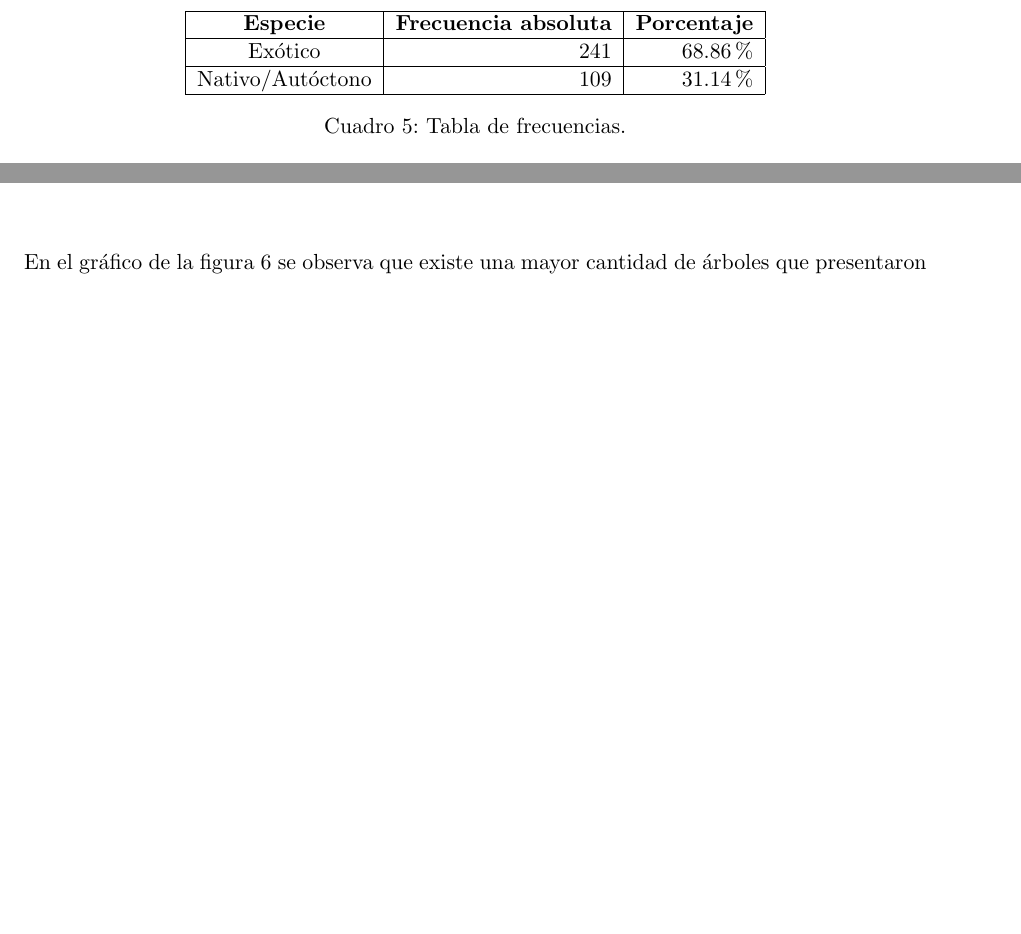
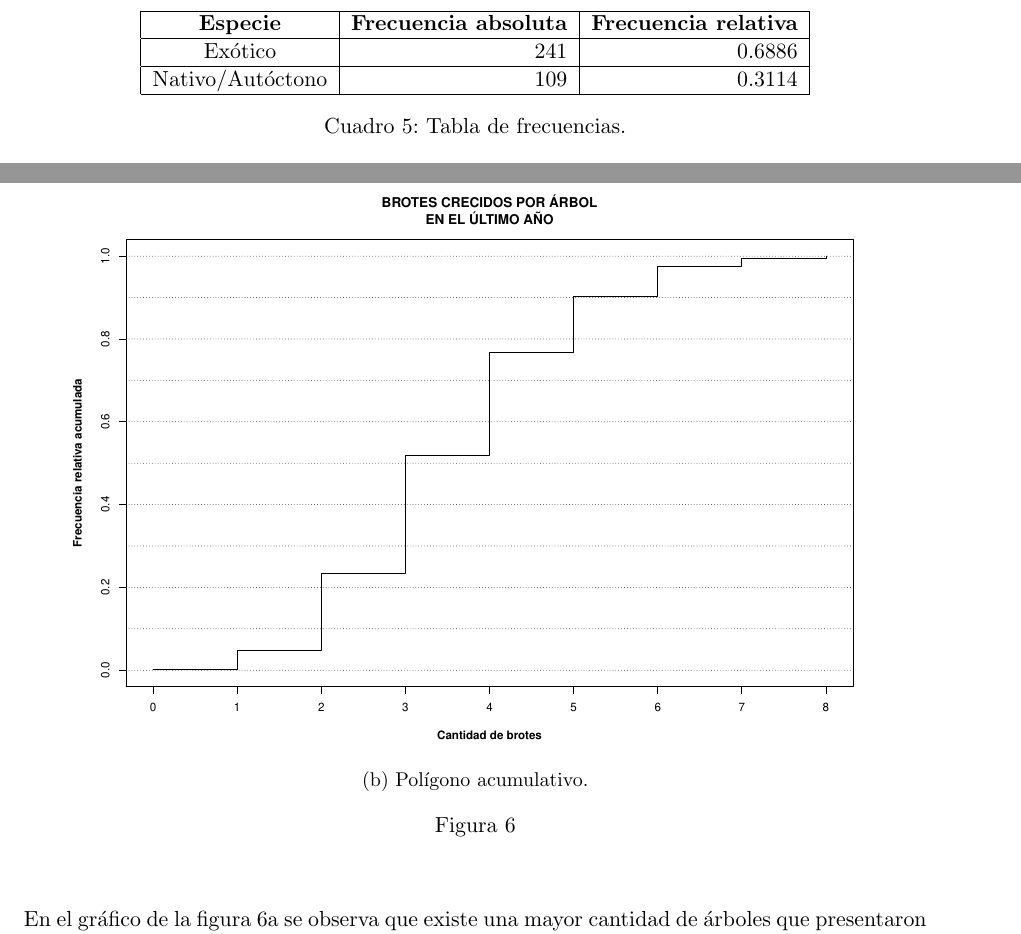
Before and after one commit to jfarizano/TP1PyE, a LaTeX document (Informe/Informe.tex): two parts of pages 9 and 10 of 12 before the commit and two parts of pages 9 and 11 of 13 after it, joined at a grey line, cut so that both start at the same text, the shorter picture padded with empty space. Compiled offline with pdfLaTeX.

Commit message:
finaliza2, revisar detalles

```diff
--- a/Informe/Informe.tex
+++ b/Informe/Informe.tex
@@ -290,9 +297,9 @@
   \begin{center}
     \begin{tabular}{| c | r | r |}
       \hline
-      \textbf{Especie} & \textbf{Frecuencia absoluta} & \textbf{Porcentaje} \\ \hline
-      Exótico	& 241	& 68.86\% \\ \hline
-      Nativo/Autóctono & 109 & 31.14\% \\ \hline
+      \textbf{Especie} & \textbf{Frecuencia absoluta} & \textbf{Frecuencia relativa} \\ \hline
+      Exótico	& 241	& 0.6886 \\ \hline
+      Nativo/Autóctono & 109 & 0.3114 \\ \hline
     \end{tabular}
     \caption{Tabla de frecuencias.}
     \label{tab:tablaOrigen}
@@ -345,6 +352,3 @@
 
 \begin{figure}[h!]
   \begin{center}
-    \includegraphics[width=0.9\linewidth]{bastonesBrotes.pdf}
-    \caption{Gráfico de bastones.}
-    \label{fig:bastonesBrotes}
@@ -352,0 +363,9 @@
+\begin{figure}[h!]
+  \ContinuedFloat
+  \begin{center}
+    \begin{subfigure}[b]{0.9\linewidth}
+      \includegraphics[width=\linewidth]{acumBrotes.pdf}
+      \caption{Polígono acumulativo.}
+      \label{fig:acumBrotes}
+    \end{subfigure}
+  \caption{}
```
Also changed, not shown: Informe/Informe.pdf, Informe/acumAltura.pdf, Informe/acumBrotes.pdf (added), Informe/acumDiametro.pdf, Informe/pieOrigen.pdf (renamed from Informe/tortaOrigen.pdf), Informe/Informe.tex (35 more changed lines), 8 other files.
